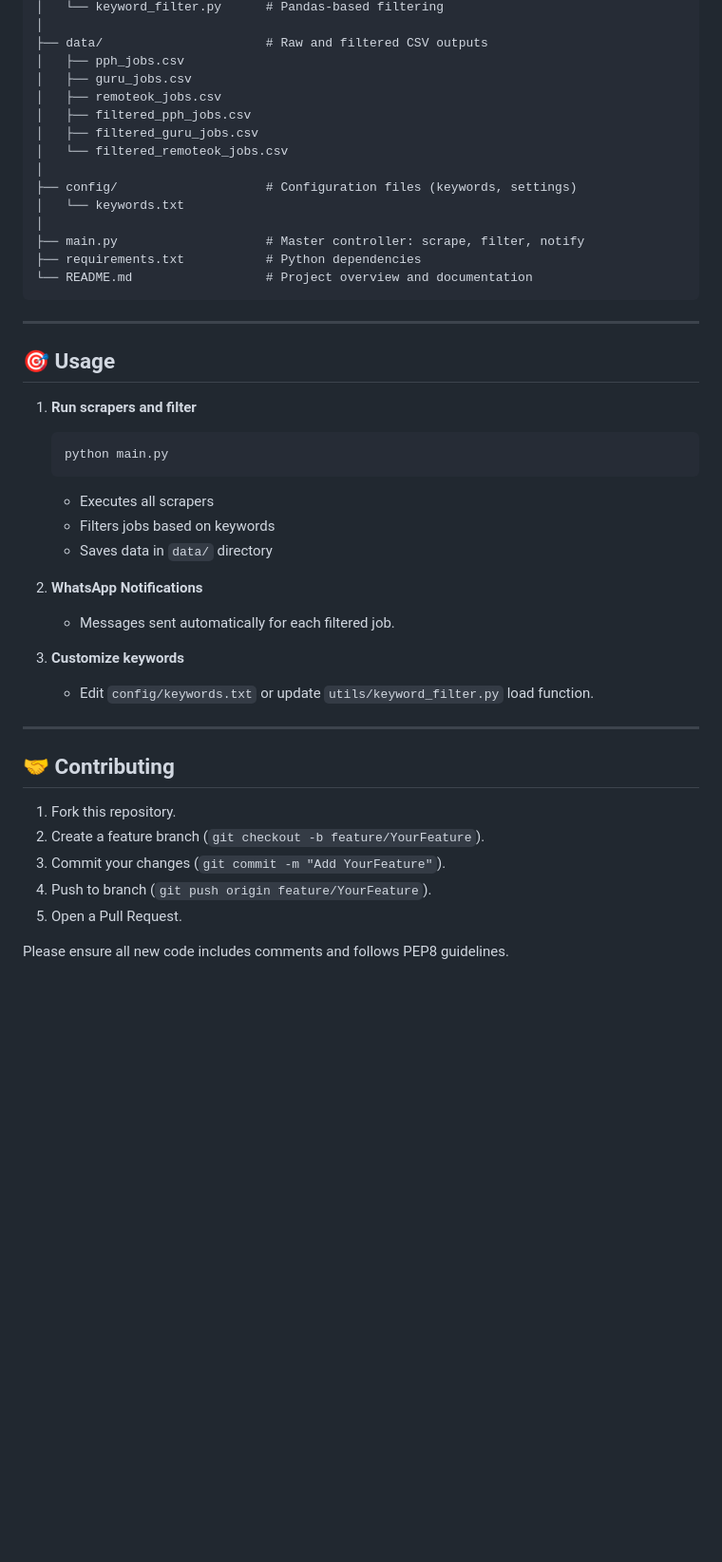
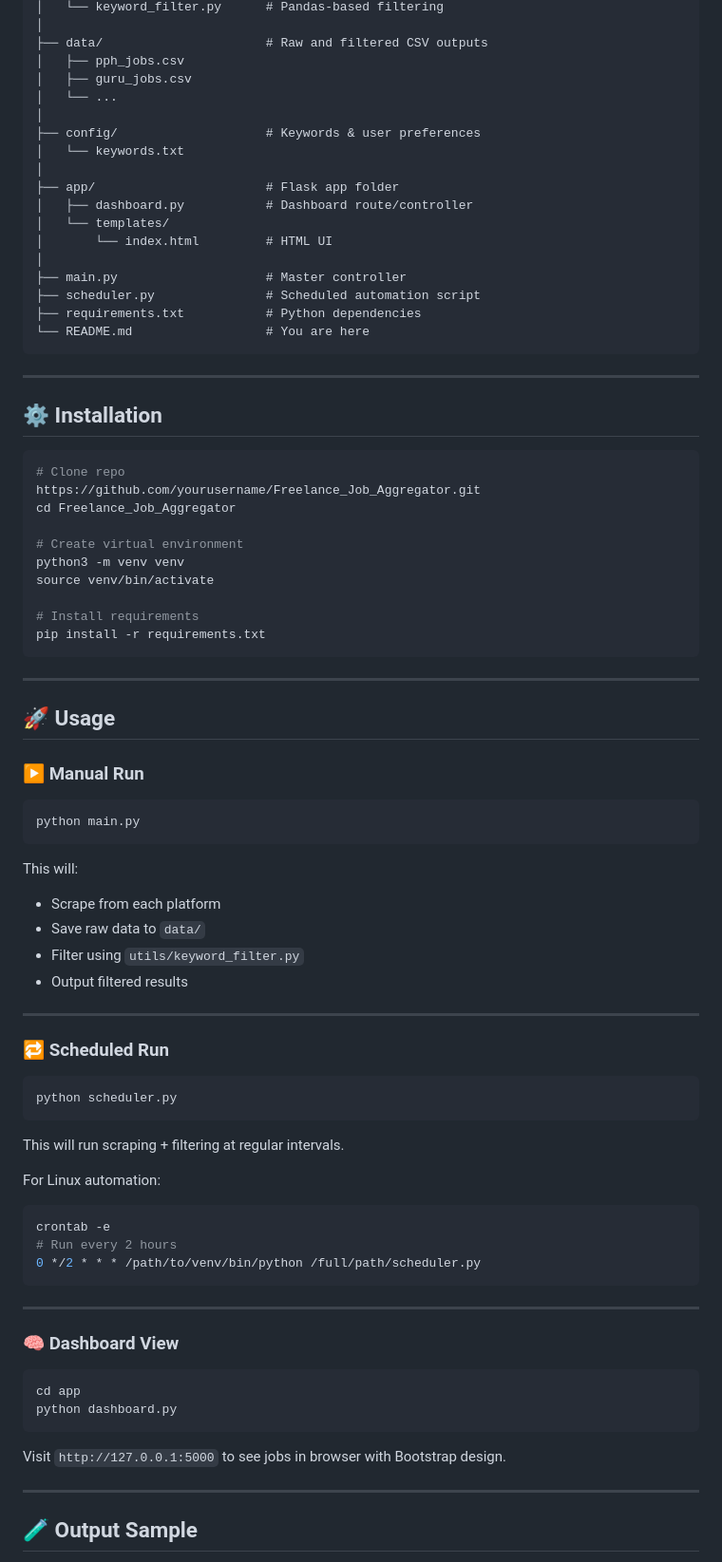
Before and after one commit to SyedSafeerHussain/Freelance_Job_Aggregator, a Markdown page: README.md, the part around the change printed below. Shown: that part at 95% size. Drawn GitHub-style; blank space fills up the shorter version.

````diff
--- a/README.md
+++ b/README.md
@@ -90,49 +33,86 @@ freelance_job_aggregator/
 ├── data/                      # Raw and filtered CSV outputs
 │   ├── pph_jobs.csv
 │   ├── guru_jobs.csv
-│   ├── remoteok_jobs.csv
-│   ├── filtered_pph_jobs.csv
-│   ├── filtered_guru_jobs.csv
-│   └── filtered_remoteok_jobs.csv
+│   └── ...
 │
-├── config/                    # Configuration files (keywords, settings)
+├── config/                    # Keywords & user preferences
 │   └── keywords.txt
 │
-├── main.py                    # Master controller: scrape, filter, notify
+├── app/                       # Flask app folder
+│   ├── dashboard.py           # Dashboard route/controller
+│   └── templates/
+│       └── index.html         # HTML UI
+│
+├── main.py                    # Master controller
+├── scheduler.py               # Scheduled automation script
 ├── requirements.txt           # Python dependencies
-└── README.md                  # Project overview and documentation
+└── README.md                  # You are here
 ```
 
 ---
 
-## 🎯 Usage
+## ⚙️ Installation
 
-1. **Run scrapers and filter**
+```bash
+# Clone repo
+https://github.com/yourusername/Freelance_Job_Aggregator.git
+cd Freelance_Job_Aggregator
 
-   ```bash
-   python main.py
-   ```
+# Create virtual environment
+python3 -m venv venv
+source venv/bin/activate
 
-   * Executes all scrapers
-   * Filters jobs based on keywords
-   * Saves data in `data/` directory
-
-2. **WhatsApp Notifications**
-
-   * Messages sent automatically for each filtered job.
-
-3. **Customize keywords**
-
-   * Edit `config/keywords.txt` or update `utils/keyword_filter.py` load function.
+# Install requirements
+pip install -r requirements.txt
+```
 
 ---
 
-## 🤝 Contributing
+## 🚀 Usage
 
-1. Fork this repository.
-2. Create a feature branch (`git checkout -b feature/YourFeature`).
-3. Commit your changes (`git commit -m "Add YourFeature"`).
-4. Push to branch (`git push origin feature/YourFeature`).
-5. Open a Pull Request.
+### ▶️ Manual Run
 
-Please ensure all new code includes comments and follows PEP8 guidelines.
+```bash
+python main.py
+```
+
+This will:
+
+* Scrape from each platform
+* Save raw data to `data/`
+* Filter using `utils/keyword_filter.py`
+* Output filtered results
+
+---
+
+### 🔁 Scheduled Run
+
+```bash
+python scheduler.py
+```
+
+This will run scraping + filtering at regular intervals.
+
+For Linux automation:
+
+```bash
+crontab -e
+# Run every 2 hours
+0 */2 * * * /path/to/venv/bin/python /full/path/scheduler.py
+```
+
+---
+
+### 🧠 Dashboard View
+
+```bash
+cd app
+python dashboard.py
+```
+
+Visit `http://127.0.0.1:5000` to see jobs in browser with Bootstrap design.
+
+---
+
+## 🧪 Output Sample
+
````
Also changed, not shown: other parts of README.md (+35 -70 lines).
